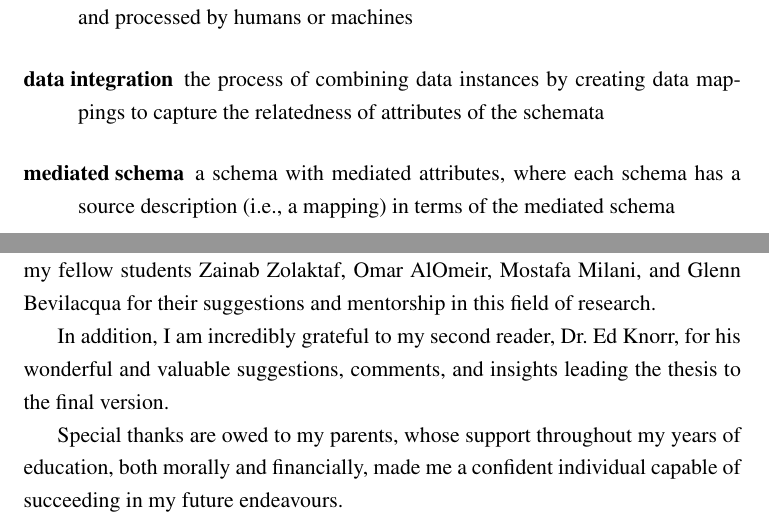
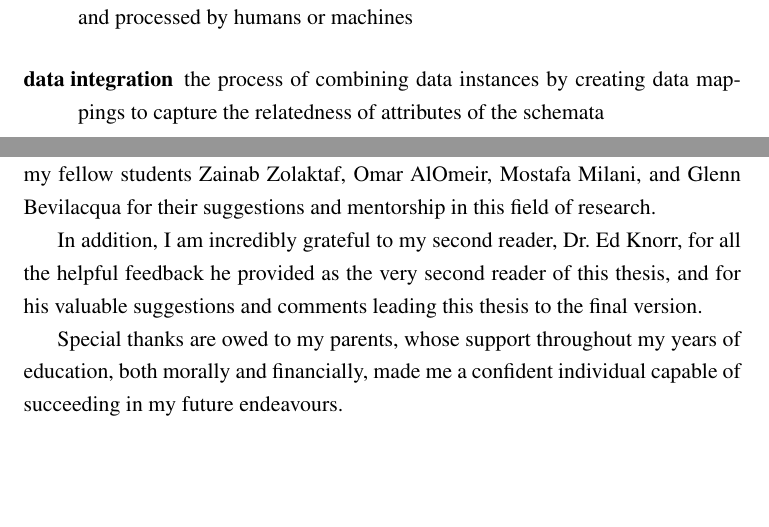
Before and after one commit to bobyew/thesis, a LaTeX thesis (ubc-thesis-haoran/diss.tex, which reads ubc-thesis-haoran/ack.tex, ubc-thesis-haoran/glossaries.tex): two parts of pages 15 and 16 of 129, joined at a grey line, cut so that both start at the same text, the shorter picture padded with empty space. Compiled offline with pdfLaTeX.

Commit message:
glossary entry mediated schema removed

```diff
--- a/ubc-thesis-haoran/ack.tex
+++ b/ubc-thesis-haoran/ack.tex
@@ -5,7 +5,7 @@
 
 I offer my enduring gratitude to Dr.\ Rachel Pottinger, whose inspiration, encouragement, and technical expertise helped me greatly in my studies. I also thank my fellow students Zainab Zolaktaf, Omar AlOmeir, Mostafa Milani, and Glenn Bevilacqua for their suggestions and mentorship in this field of research.
 
-In addition, I am incredibly grateful to my second reader, Dr.\ Ed Knorr, for his wonderful and valuable suggestions, comments, and insights leading the thesis to the final version.
+In addition, I am incredibly grateful to my second reader, Dr.\ Ed Knorr, for all the helpful feedback he provided as the very second reader of this thesis, and for his valuable suggestions and comments leading this thesis to the final version.
 
 Special thanks are owed to my parents, whose support throughout my years of education, both morally and financially, made me a confident individual capable of succeeding in my future endeavours.
 \endinput
--- a/ubc-thesis-haoran/glossaries.tex
+++ b/ubc-thesis-haoran/glossaries.tex
@@ -25,4 +25,3 @@
 \newglossaryentry{ontology}{name=ontology,description={a collection of related concepts; each concept has a number of properties, and each concept is related to other concepts}}
 \newglossaryentry{knowledge base}{name=knowledge base,description={a database storing a collection of facts that can be understood and processed by humans or machines}}
 \newglossaryentry{data integration}{name=data integration,description={the process of combining data instances by creating data mappings to capture the relatedness of attributes of the schemata}}
-\newglossaryentry{mediated schema}{name=mediated schema,description={a schema with mediated attributes, where each schema has a source description (i.e., a mapping) in terms of the mediated schema}}
```
Also changed, not shown: ubc-thesis-haoran/discussions.tex (+1 -1 lines), ubc-thesis-haoran/relatedwork.tex (+1 -1 lines).
